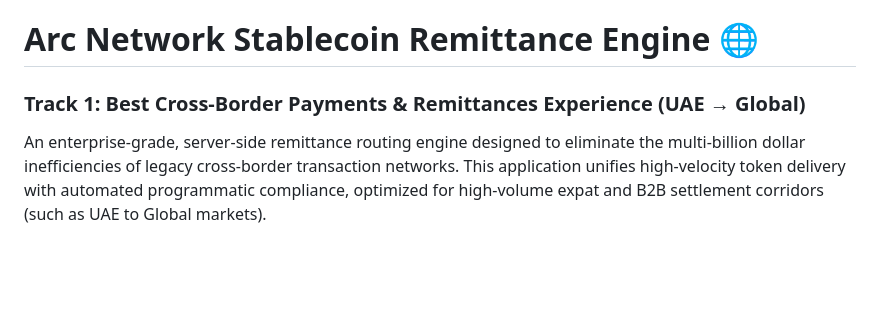
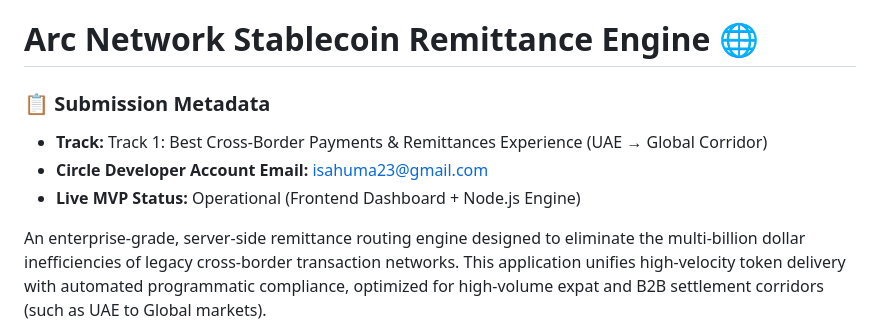
Before and after one commit to meektender/arc-stablecoin-commerce, a Markdown page: README.md, the part around the change. Rendered like a GitHub page; blank space fills up the shorter version.

Commit message:
docs: add official submission metadata block to README

```diff
--- a/README.md
+++ b/README.md
@@ -1,5 +1,8 @@
 # Arc Network Stablecoin Remittance Engine 🌐
-### Track 1: Best Cross-Border Payments & Remittances Experience (UAE → Global)
+### 📋 Submission Metadata
+- **Track:** Track 1: Best Cross-Border Payments & Remittances Experience (UAE → Global Corridor)
+- **Circle Developer Account Email:** isahuma23@gmail.com
+- **Live MVP Status:** Operational (Frontend Dashboard + Node.js Engine)
 
 An enterprise-grade, server-side remittance routing engine designed to eliminate the multi-billion dollar inefficiencies of legacy cross-border transaction networks. This application unifies high-velocity token delivery with automated programmatic compliance, optimized for high-volume expat and B2B settlement corridors (such as UAE to Global markets).
 
```
